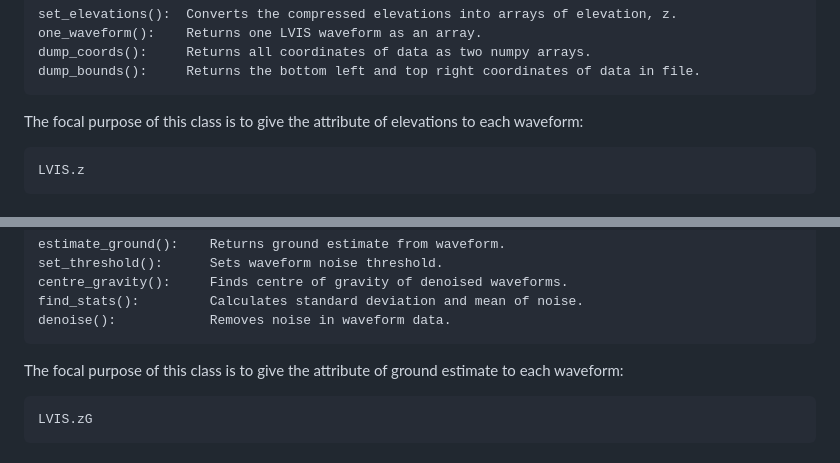
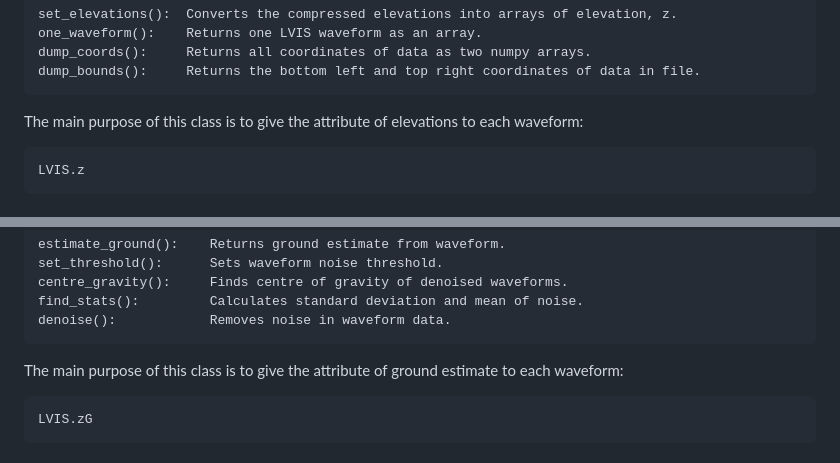
Before and after one commit to oliver-mcf/lvis_project, a Markdown page: README.md, 2 parts joined by grey strips. Rendered like a GitHub page.

Commit message:
grammar corrections

```diff
--- a/README.md
+++ b/README.md
@@ -49,7 +49,7 @@ The class holds the following methods:
     dump_coords():     Returns all coordinates of data as two numpy arrays.
     dump_bounds():     Returns the bottom left and top right coordinates of data in file.
 
-The focal purpose of this class is to give the attribute of elevations to each waveform:
+The main purpose of this class is to give the attribute of elevations to each waveform:
 
     LVIS.z
 
@@ -81,7 +81,7 @@ The class holds the following methods:
     find_stats():         Calculates standard deviation and mean of noise.
     denoise():            Removes noise in waveform data.
 
-The focal purpose of this class is to give the attribute of ground estimate to each waveform:
+The main purpose of this class is to give the attribute of ground estimate to each waveform:
 
     LVIS.zG
 
```
